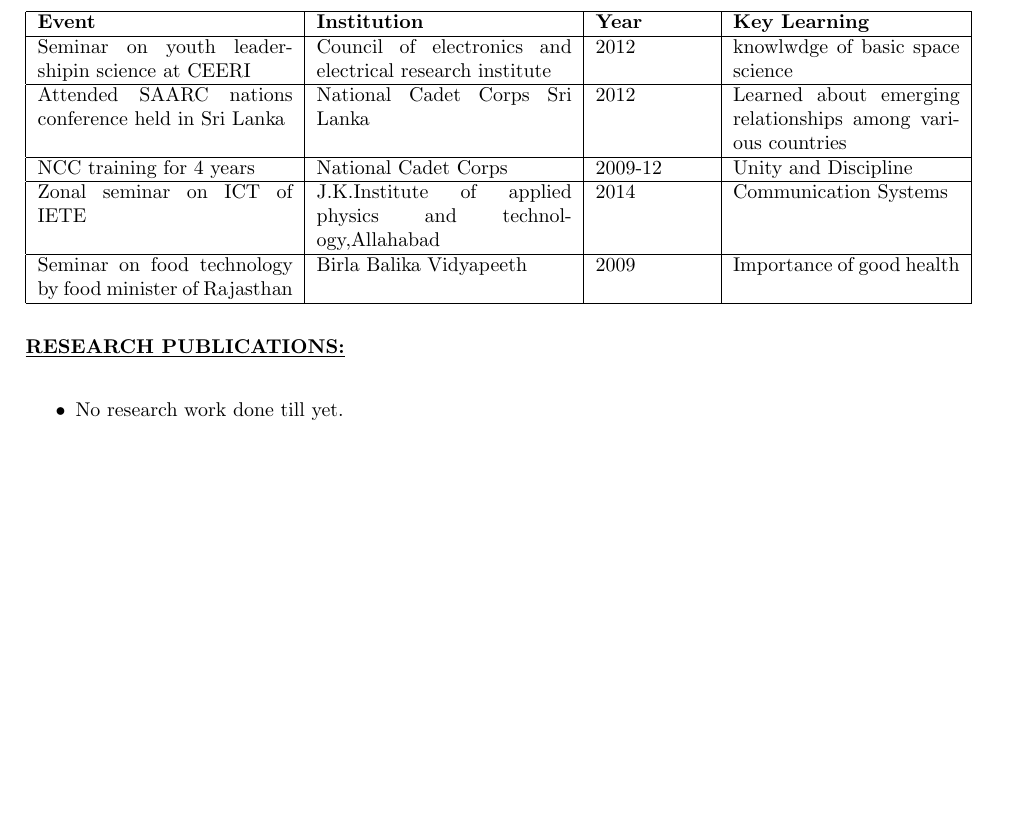
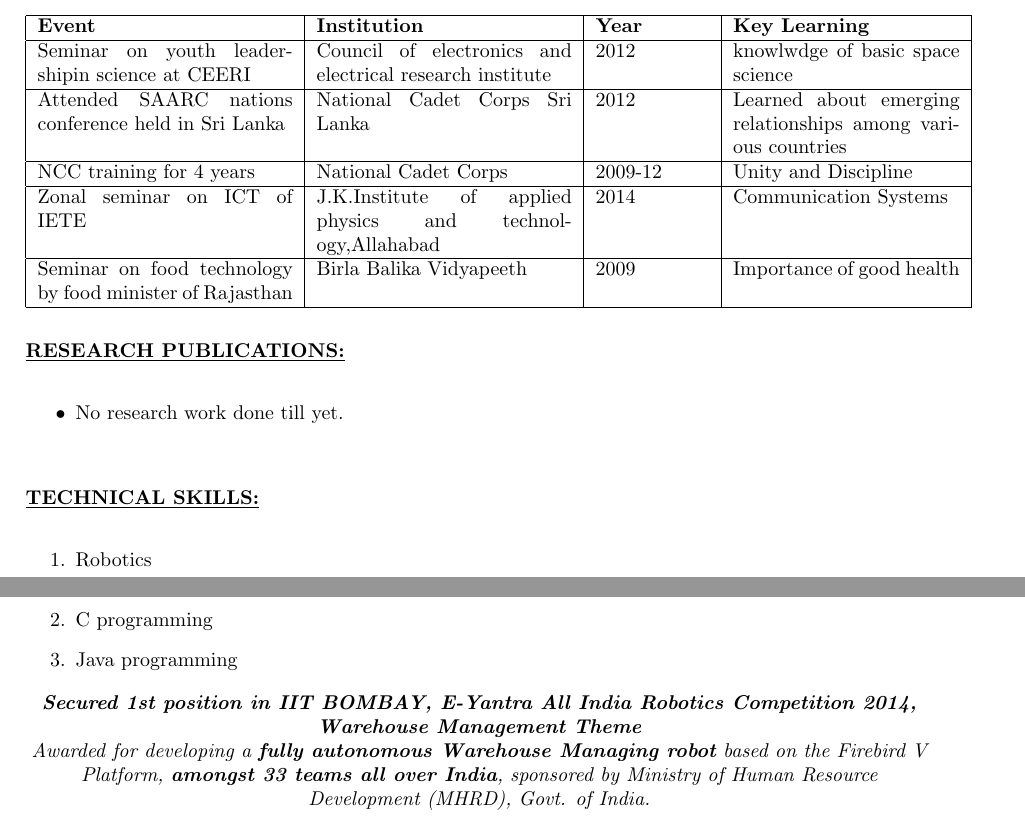
Before and after one commit to BhumikaVarshney/Bhumika_resume, a LaTeX CV (resume.tex): part of the page before the commit and two parts of pages 1 and 2 of 2 after it, the two joined at a grey line, cut so that both start at the same text, the shorter picture padded with empty space. Compiled offline with pdfLaTeX.

Commit message:
Technical skills updated

```diff
--- a/resume.tex
+++ b/resume.tex
@@ -66,6 +66,18 @@
 				\underline{\textbf{RESEARCH PUBLICATIONS:}}\\
 				\begin{itemize}
 					\item No research work done till yet.
+						\\[\baselineskip]
 				\end{itemize}
+				\underline{\textbf{TECHNICAL SKILLS:}}\\
+				\begin{enumerate}
+					\item Robotics
+					\item C programming
+					\item Java programming
+				\end{enumerate}
+				\begin{center}
+					\emph{\textbf{Secured 1st position in IIT BOMBAY, E-Yantra All India Robotics Competition 2014, Warehouse Management Theme}\\
+						Awarded for developing a \textbf{fully autonomous Warehouse Managing robot} based on the Firebird V Platform, \textbf{amongst 33 teams all over India}, sponsored by Ministry of Human Resource Development (MHRD), Govt. of India.}
+					\\[\baselineskip]
+				\end{center}
 
 \end{document}
```
Also changed, not shown: resume.pdf, 2 other files.
